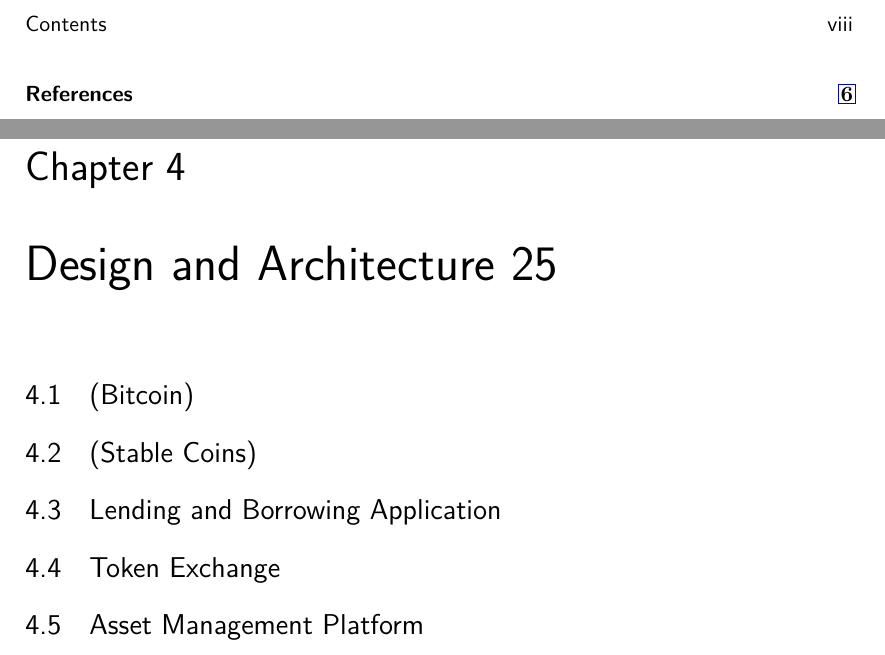
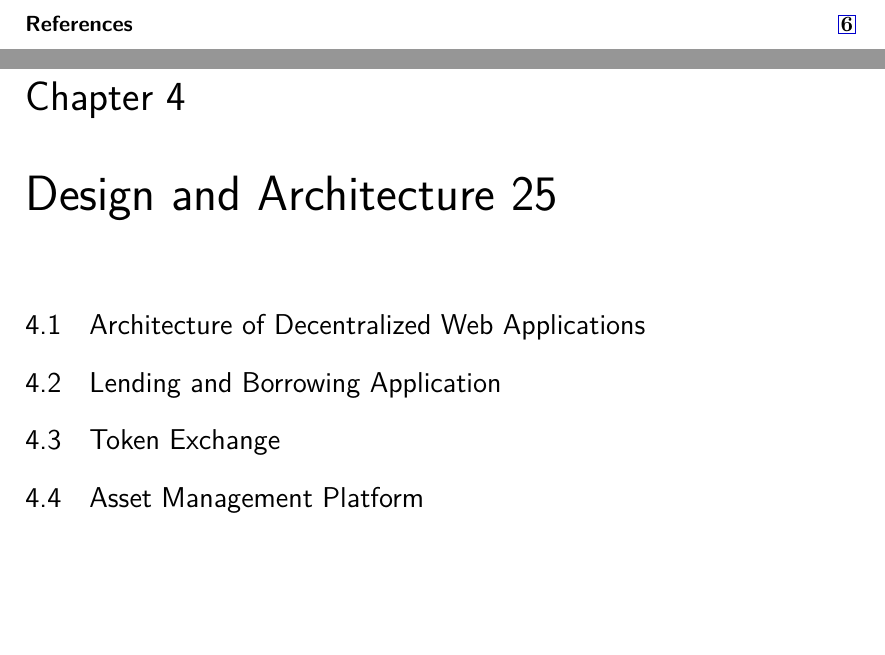
Before and after one commit to johannesdominik/bachelor-thesis, a LaTeX thesis (main.tex, which reads chapters/design.tex): two parts of pages 8 and 12 of 15 before the commit and two parts of pages 7 and 11 of 14 after it, joined at a grey line, cut at the place of the change, the shorter picture padded with empty space. Compiled offline with pdfLaTeX.

Commit message:
Refine chapter design

```diff
--- a/chapters/design.tex
+++ b/chapters/design.tex
@@ -1,8 +1,7 @@
 \chapter{Design and Architecture 25}
 \label{cha:DesignArchitecture}
 
-\section{(Bitcoin)}
-\section{(Stable Coins)}
+\section{Architecture of Decentralized Web Applications}
 \section{Lending and Borrowing Application}
 \section{Token Exchange}
 \section{Asset Management Platform}
```
Also changed, not shown: example.pdf (added), main.pdf.
